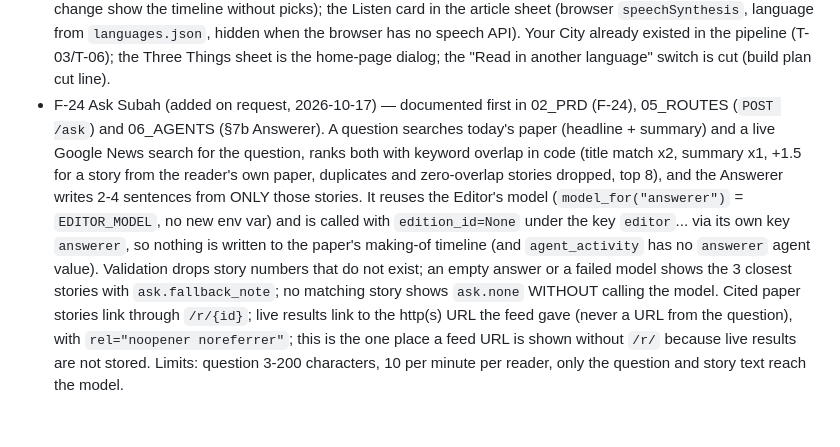
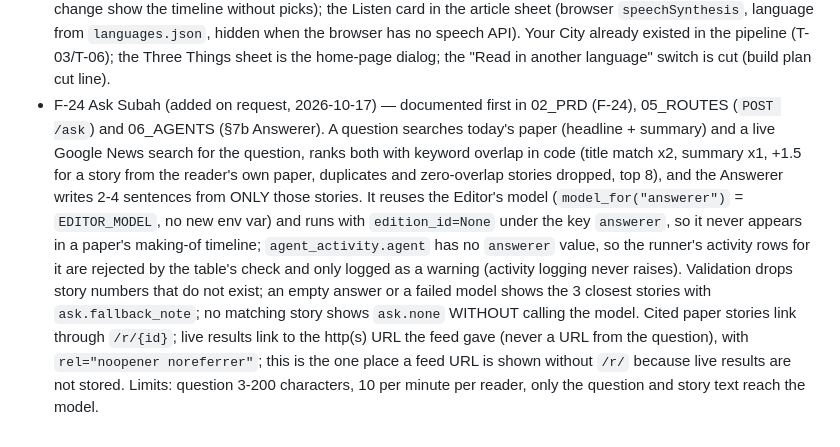
Before and after one commit to Sana-Shahidd/FAst-Hackathon, a Markdown page: docs/DECISIONS.md, the part around the change. GitHub-like rendering.

Commit message:
docs: correct the Ask decision note (branch only)

```diff
--- a/docs/DECISIONS.md
+++ b/docs/DECISIONS.md
@@ -89,4 +89,4 @@ Format: `HH:MM — decision — reason`
 - T-12 (partial) — built: `/settings` (name, edition language, city, timezone, reading time, delivery time, notify flag, reading comfort, log out), `POST /mutes` (2-40 characters, lower-cased, max 30, add/remove in place), `POST /sources` (add from the catalog for the edition language, add a pasted feed validated by one fetch, max 10 sources / 5 pasted, remove) and `GET /sources` (redirects to the settings section), plus the in-process scheduler. NOT built: Web Push (`sw.js`, `push.js`, subscribe, `send_ready`) and the notification permission prompt: `notify` is stored but nothing is sent yet (the demo cut line allows it); also no mute-a-word item in the story menu.
 - T-12 — scheduler (`app/jobs.py`, APScheduler `AsyncIOScheduler` started by the app lifespan): every 10 minutes (and once at start-up) `run_due_editions` starts a paper for each onboarded reader whose local clock has passed `delivery_time` and who has no edition for their local date (a failed one is retried); 03:00 UTC `nightly` runs `learning.nightly_decay`. Tests replace `jobs.start_scheduler` with a no-op (autouse fixture) and call `run_due_editions(now, only={user_id})` so the shared test database's other readers are never touched.
 - T-13 (partial) — built: "How this paper was made" (`/paper/{date}/making-of`, linked from the home hero card): stats (feeds, seconds, fallback used) and the `agent_activity` timeline with the Curator's picks, slots, sections and English reasons (stored in the Curator decision row's `data.picks` from now on, so papers printed before this change show the timeline without picks); the Listen card in the article sheet (browser `speechSynthesis`, language from `languages.json`, hidden when the browser has no speech API). Your City already existed in the pipeline (T-03/T-06); the Three Things sheet is the home-page dialog; the "Read in another language" switch is cut (build plan cut line).
-- F-24 Ask Subah (added on request, 2026-10-17) — documented first in 02_PRD (F-24), 05_ROUTES (`POST /ask`) and 06_AGENTS (§7b Answerer). A question searches today's paper (headline + summary) and a live Google News search for the question, ranks both with keyword overlap in code (title match x2, summary x1, +1.5 for a story from the reader's own paper, duplicates and zero-overlap stories dropped, top 8), and the Answerer writes 2-4 sentences from ONLY those stories. It reuses the Editor's model (`model_for("answerer")` = `EDITOR_MODEL`, no new env var) and is called with `edition_id=None` under the key `editor`... via its own key `answerer`, so nothing is written to the paper's making-of timeline (and `agent_activity` has no `answerer` agent value). Validation drops story numbers that do not exist; an empty answer or a failed model shows the 3 closest stories with `ask.fallback_note`; no matching story shows `ask.none` WITHOUT calling the model. Cited paper stories link through `/r/{id}`; live results link to the http(s) URL the feed gave (never a URL from the question), with `rel="noopener noreferrer"`; this is the one place a feed URL is shown without `/r/` because live results are not stored. Limits: question 3-200 characters, 10 per minute per reader, only the question and story text reach the model.
+- F-24 Ask Subah (added on request, 2026-10-17) — documented first in 02_PRD (F-24), 05_ROUTES (`POST /ask`) and 06_AGENTS (§7b Answerer). A question searches today's paper (headline + summary) and a live Google News search for the question, ranks both with keyword overlap in code (title match x2, summary x1, +1.5 for a story from the reader's own paper, duplicates and zero-overlap stories dropped, top 8), and the Answerer writes 2-4 sentences from ONLY those stories. It reuses the Editor's model (`model_for("answerer")` = `EDITOR_MODEL`, no new env var) and runs with `edition_id=None` under the key `answerer`, so it never appears in a paper's making-of timeline; `agent_activity.agent` has no `answerer` value, so the runner's activity rows for it are rejected by the table's check and only logged as a warning (activity logging never raises). Validation drops story numbers that do not exist; an empty answer or a failed model shows the 3 closest stories with `ask.fallback_note`; no matching story shows `ask.none` WITHOUT calling the model. Cited paper stories link through `/r/{id}`; live results link to the http(s) URL the feed gave (never a URL from the question), with `rel="noopener noreferrer"`; this is the one place a feed URL is shown without `/r/` because live results are not stored. Limits: question 3-200 characters, 10 per minute per reader, only the question and story text reach the model.
```
